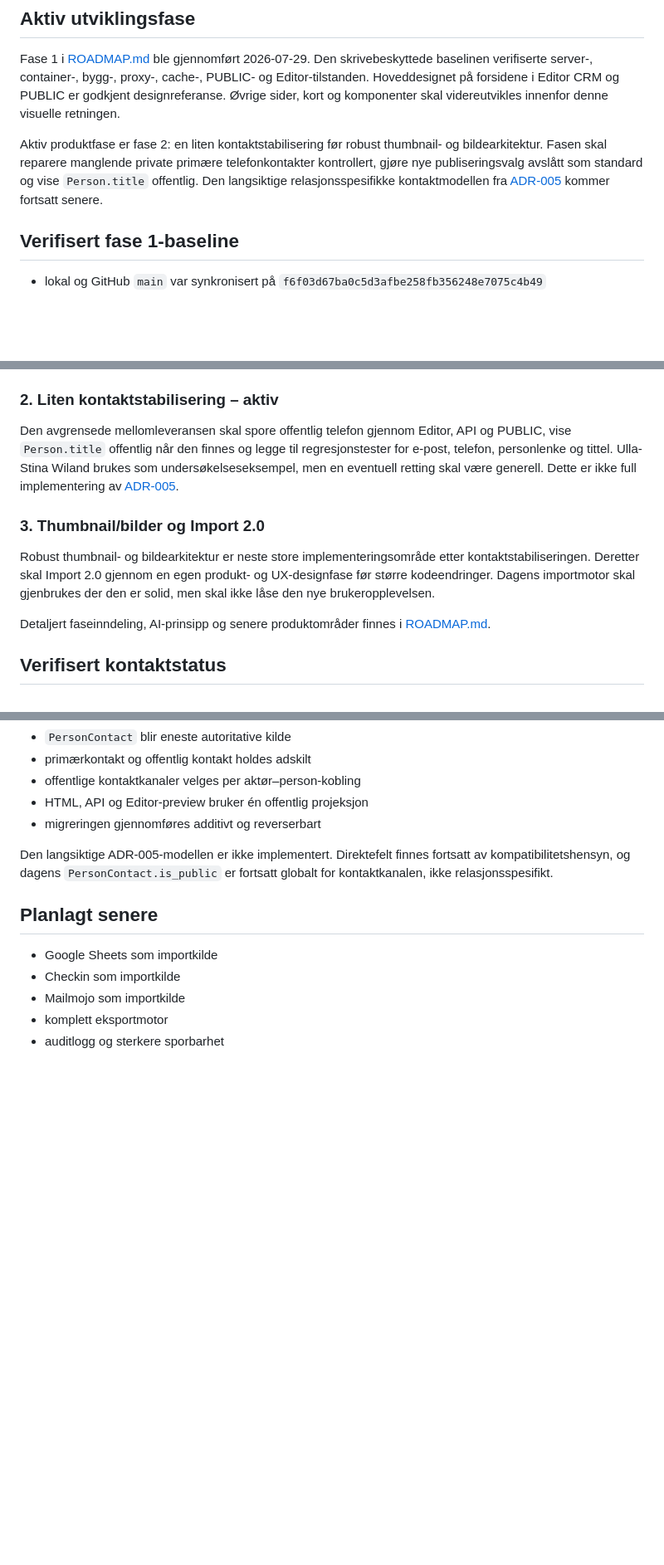
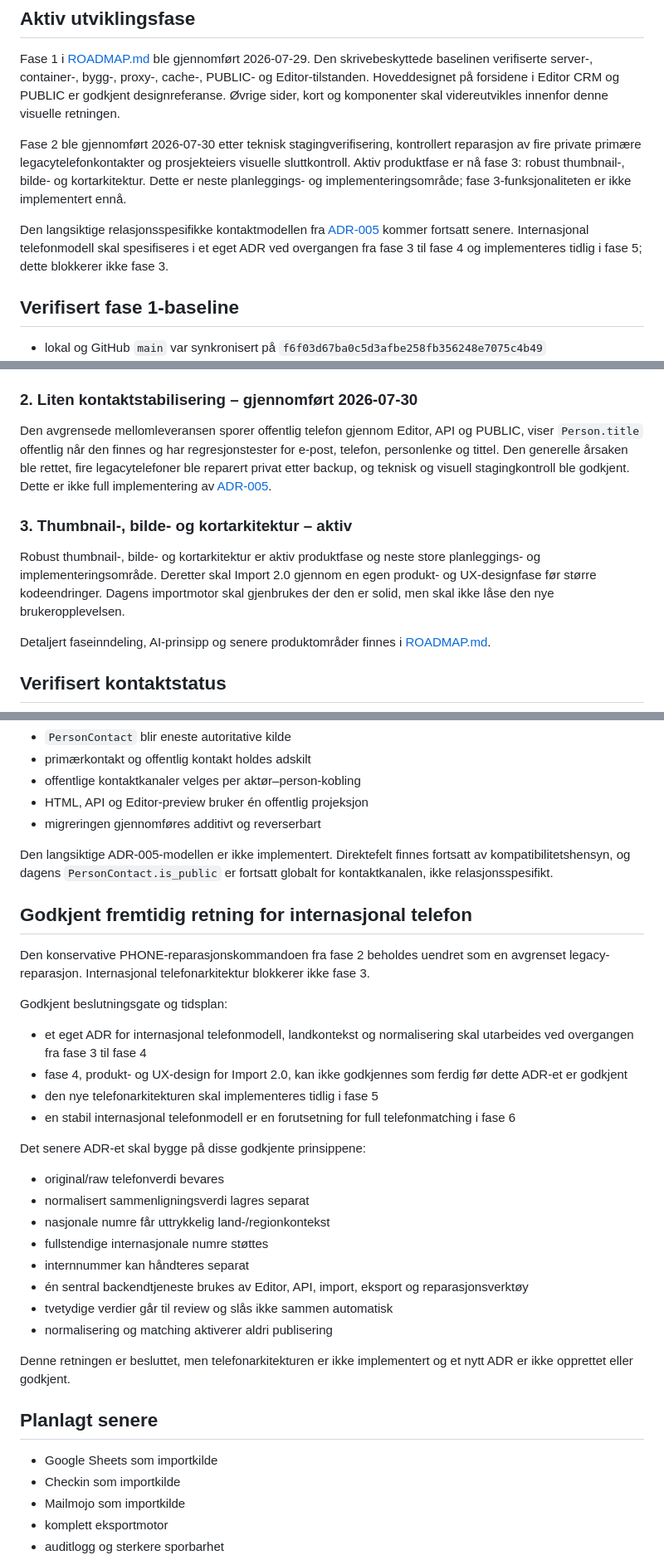
Before and after one commit to fredrik-stack/kreative-norge-crm, a Markdown page: docs/status/PROJECT_STATUS_CURRENT.md, 3 parts joined by grey strips. Shown at 83% size. Rendered like a GitHub page; blank space fills up the shorter version.

Commit message:
docs: close phase 2 and activate image architecture phase

```diff
--- a/docs/status/PROJECT_STATUS_CURRENT.md
+++ b/docs/status/PROJECT_STATUS_CURRENT.md
@@ -16,7 +16,9 @@
 
 Fase 1 i [ROADMAP.md](ROADMAP.md) ble gjennomført 2026-07-29. Den skrivebeskyttede baselinen verifiserte server-, container-, bygg-, proxy-, cache-, PUBLIC- og Editor-tilstanden. Hoveddesignet på forsidene i Editor CRM og PUBLIC er godkjent designreferanse. Øvrige sider, kort og komponenter skal videreutvikles innenfor denne visuelle retningen.
 
-Aktiv produktfase er fase 2: en liten kontaktstabilisering før robust thumbnail- og bildearkitektur. Fasen skal reparere manglende private primære telefonkontakter kontrollert, gjøre nye publiseringsvalg avslått som standard og vise `Person.title` offentlig. Den langsiktige relasjonsspesifikke kontaktmodellen fra [ADR-005](../decisions/ADR-005-CONTACT_ARCHITECTURE.md) kommer fortsatt senere.
+Fase 2 ble gjennomført 2026-07-30 etter teknisk stagingverifisering, kontrollert reparasjon av fire private primære legacytelefonkontakter og prosjekteiers visuelle sluttkontroll. Aktiv produktfase er nå fase 3: robust thumbnail-, bilde- og kortarkitektur. Dette er neste planleggings- og implementeringsområde; fase 3-funksjonaliteten er ikke implementert ennå.
+
+Den langsiktige relasjonsspesifikke kontaktmodellen fra [ADR-005](../decisions/ADR-005-CONTACT_ARCHITECTURE.md) kommer fortsatt senere. Internasjonal telefonmodell skal spesifiseres i et eget ADR ved overgangen fra fase 3 til fase 4 og implementeres tidlig i fase 5; dette blokkerer ikke fase 3.
 
 ## Verifisert fase 1-baseline
 
@@ -124,13 +126,13 @@ Før det endres kode eller deployes, skal en skrivebeskyttet diagnose fastslå:
 - forskjeller mellom lokal `main` og staging
 - hvilke observerte avvik som er reelle regresjoner på `main`
 
-### 2. Liten kontaktstabilisering – aktiv
+### 2. Liten kontaktstabilisering – gjennomført 2026-07-30
 
-Den avgrensede mellomleveransen skal spore offentlig telefon gjennom Editor, API og PUBLIC, vise `Person.title` offentlig når den finnes og legge til regresjonstester for e-post, telefon, personlenke og tittel. Ulla-Stina Wiland brukes som undersøkelseseksempel, men en eventuell retting skal være generell. Dette er ikke full implementering av [ADR-005](../decisions/ADR-005-CONTACT_ARCHITECTURE.md).
+Den avgrensede mellomleveransen sporer offentlig telefon gjennom Editor, API og PUBLIC, viser `Person.title` offentlig når den finnes og har regresjonstester for e-post, telefon, personlenke og tittel. Den generelle årsaken ble rettet, fire legacytelefoner ble reparert privat etter backup, og teknisk og visuell stagingkontroll ble godkjent. Dette er ikke full implementering av [ADR-005](../decisions/ADR-005-CONTACT_ARCHITECTURE.md).
 
-### 3. Thumbnail/bilder og Import 2.0
+### 3. Thumbnail-, bilde- og kortarkitektur – aktiv
 
-Robust thumbnail- og bildearkitektur er neste store implementeringsområde etter kontaktstabiliseringen. Deretter skal Import 2.0 gjennom en egen produkt- og UX-designfase før større kodeendringer. Dagens importmotor skal gjenbrukes der den er solid, men skal ikke låse den nye brukeropplevelsen.
+Robust thumbnail-, bilde- og kortarkitektur er aktiv produktfase og neste store planleggings- og implementeringsområde. Deretter skal Import 2.0 gjennom en egen produkt- og UX-designfase før større kodeendringer. Dagens importmotor skal gjenbrukes der den er solid, men skal ikke låse den nye brukeropplevelsen.
 
 Detaljert faseinndeling, AI-prinsipp og senere produktområder finnes i [ROADMAP.md](ROADMAP.md).
 
@@ -183,6 +185,30 @@ Målarkitekturen er godkjent i `docs/decisions/ADR-005-CONTACT_ARCHITECTURE.md`:
 
 Den langsiktige ADR-005-modellen er ikke implementert. Direktefelt finnes fortsatt av kompatibilitetshensyn, og dagens `PersonContact.is_public` er fortsatt globalt for kontaktkanalen, ikke relasjonsspesifikt.
 
+## Godkjent fremtidig retning for internasjonal telefon
+
+Den konservative PHONE-reparasjonskommandoen fra fase 2 beholdes uendret som en avgrenset legacy-reparasjon. Internasjonal telefonarkitektur blokkerer ikke fase 3.
+
+Godkjent beslutningsgate og tidsplan:
+
+- et eget ADR for internasjonal telefonmodell, landkontekst og normalisering skal utarbeides ved overgangen fra fase 3 til fase 4
+- fase 4, produkt- og UX-design for Import 2.0, kan ikke godkjennes som ferdig før dette ADR-et er godkjent
+- den nye telefonarkitekturen skal implementeres tidlig i fase 5
+- en stabil internasjonal telefonmodell er en forutsetning for full telefonmatching i fase 6
+
+Det senere ADR-et skal bygge på disse godkjente prinsippene:
+
+- original/raw telefonverdi bevares
+- normalisert sammenligningsverdi lagres separat
+- nasjonale numre får uttrykkelig land-/regionkontekst
+- fullstendige internasjonale numre støttes
+- internnummer kan håndteres separat
+- én sentral backendtjeneste brukes av Editor, API, import, eksport og reparasjonsverktøy
+- tvetydige verdier går til review og slås ikke sammen automatisk
+- normalisering og matching aktiverer aldri publisering
+
+Denne retningen er besluttet, men telefonarkitekturen er ikke implementert og et nytt ADR er ikke opprettet eller godkjent.
+
 ## Planlagt senere
 
 - Google Sheets som importkilde
```
Also changed, not shown: other parts of docs/status/PROJECT_STATUS_CURRENT.md (+7 -4 lines), docs/status/CHANGELOG.md (+11 -1 lines), docs/status/ROADMAP.md (+27 -10 lines).
